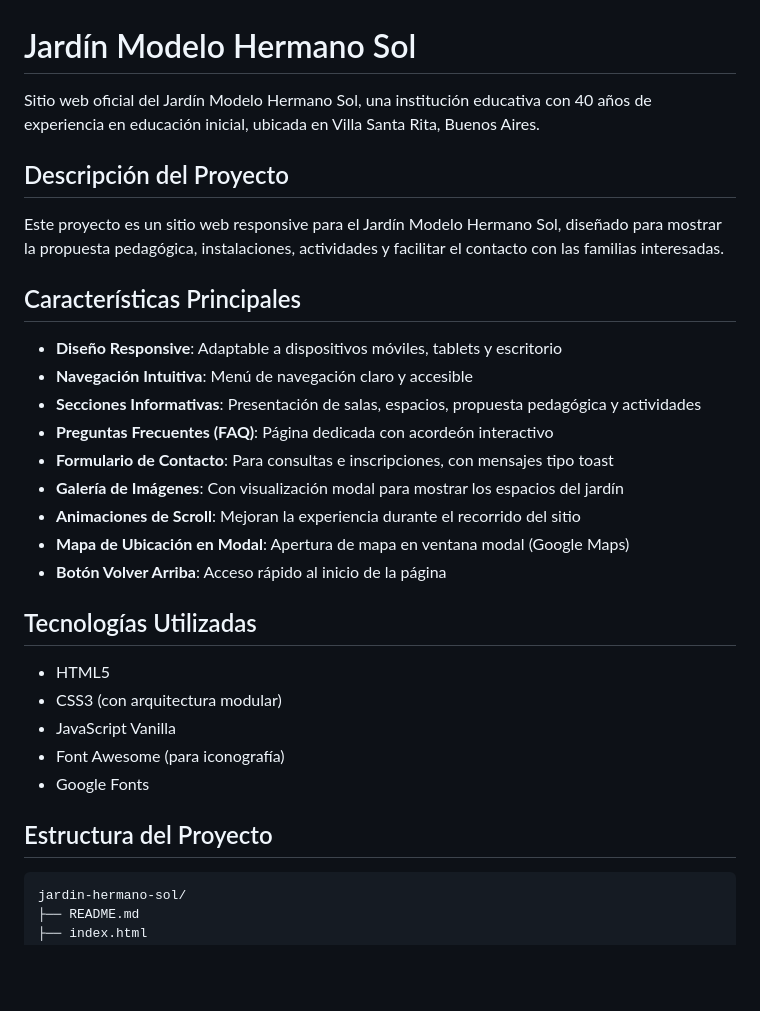
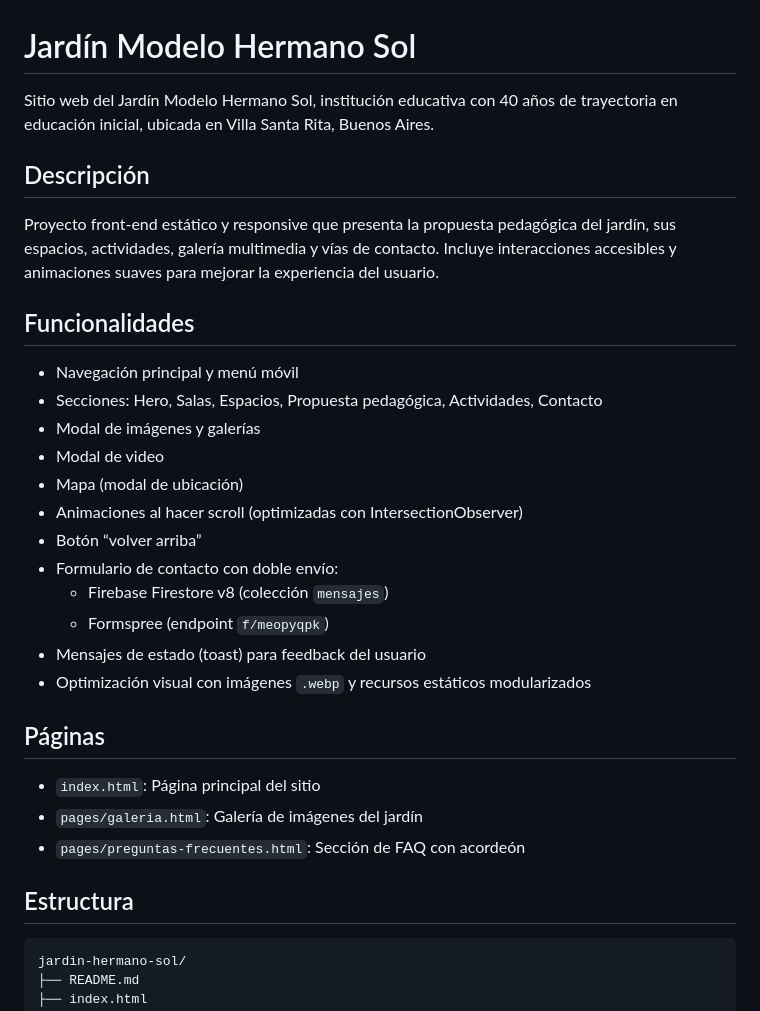
Before and after one commit to mareanovazquez/hermano-sol, a Markdown page: README.md, the part around the change. Rendered like a GitHub page; blank space fills up the shorter version.

````diff
--- a/README.md
+++ b/README.md
@@ -1,32 +1,33 @@
 # Jardín Modelo Hermano Sol
 
-Sitio web oficial del Jardín Modelo Hermano Sol, una institución educativa con 40 años de experiencia en educación inicial, ubicada en Villa Santa Rita, Buenos Aires.
+Sitio web del Jardín Modelo Hermano Sol, institución educativa con 40 años de trayectoria en educación inicial, ubicada en Villa Santa Rita, Buenos Aires.
 
-## Descripción del Proyecto
+## Descripción
 
-Este proyecto es un sitio web responsive para el Jardín Modelo Hermano Sol, diseñado para mostrar la propuesta pedagógica, instalaciones, actividades y facilitar el contacto con las familias interesadas.
+Proyecto front-end estático y responsive que presenta la propuesta pedagógica del jardín, sus espacios, actividades, galería multimedia y vías de contacto. Incluye interacciones accesibles y animaciones suaves para mejorar la experiencia del usuario.
 
-## Características Principales
+## Funcionalidades
 
-- **Diseño Responsive**: Adaptable a dispositivos móviles, tablets y escritorio
-- **Navegación Intuitiva**: Menú de navegación claro y accesible
-- **Secciones Informativas**: Presentación de salas, espacios, propuesta pedagógica y actividades
-- **Preguntas Frecuentes (FAQ)**: Página dedicada con acordeón interactivo
-- **Formulario de Contacto**: Para consultas e inscripciones, con mensajes tipo toast
-- **Galería de Imágenes**: Con visualización modal para mostrar los espacios del jardín
-- **Animaciones de Scroll**: Mejoran la experiencia durante el recorrido del sitio
-- **Mapa de Ubicación en Modal**: Apertura de mapa en ventana modal (Google Maps)
-- **Botón Volver Arriba**: Acceso rápido al inicio de la página
+- Navegación principal y menú móvil
+- Secciones: Hero, Salas, Espacios, Propuesta pedagógica, Actividades, Contacto
+- Modal de imágenes y galerías
+- Modal de video
+- Mapa (modal de ubicación)
+- Animaciones al hacer scroll (optimizadas con IntersectionObserver)
+- Botón “volver arriba”
+- Formulario de contacto con doble envío:
+  - Firebase Firestore v8 (colección `mensajes`)
+  - Formspree (endpoint `f/meopyqpk`)
+- Mensajes de estado (toast) para feedback del usuario
+- Optimización visual con imágenes `.webp` y recursos estáticos modularizados
 
-## Tecnologías Utilizadas
+## Páginas
 
-- HTML5
-- CSS3 (con arquitectura modular)
-- JavaScript Vanilla
-- Font Awesome (para iconografía)
-- Google Fonts
+- `index.html`: Página principal del sitio
+- `pages/galeria.html`: Galería de imágenes del jardín
+- `pages/preguntas-frecuentes.html`: Sección de FAQ con acordeón
 
-## Estructura del Proyecto
+## Estructura
 
 ```
 jardin-hermano-sol/
````
